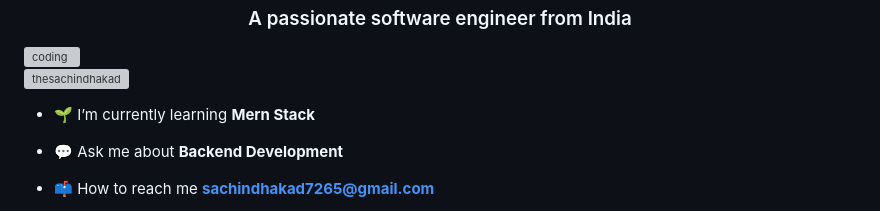
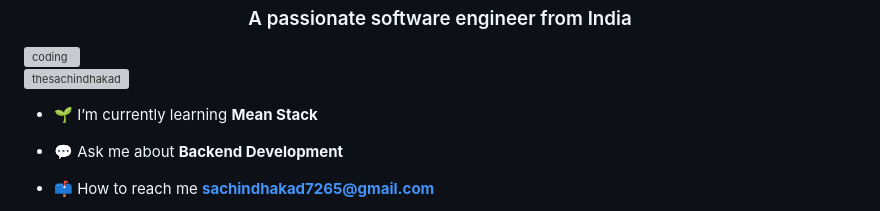
Before and after one commit to TheSachinDhakad/TheSachinDhakad, a Markdown page: README.md, the part around the change. Rendered like a GitHub page; grey boxes are pictures that could not be loaded.

```diff
--- a/README.md
+++ b/README.md
@@ -5,7 +5,7 @@
 
 <p align="left"> <img src="https://komarev.com/ghpvc/?username=thesachindhakad&label=Profile%20views&color=0e75b6&style=flat" alt="thesachindhakad" /> </p>
 
-- 🌱 I’m currently learning **Mern Stack**
+- 🌱 I’m currently learning **Mean Stack**
 
 - 💬 Ask me about **Backend Development**
 
```
